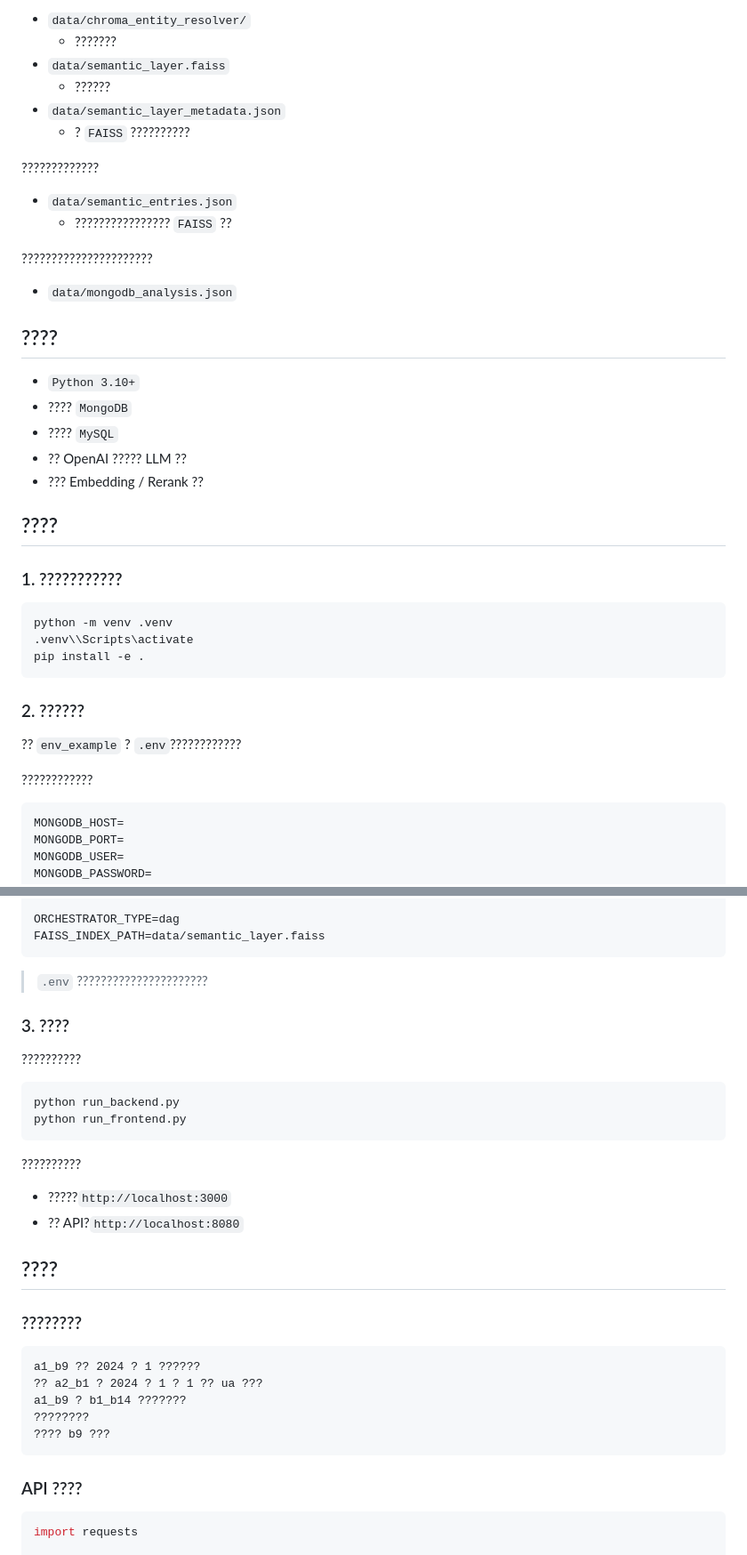
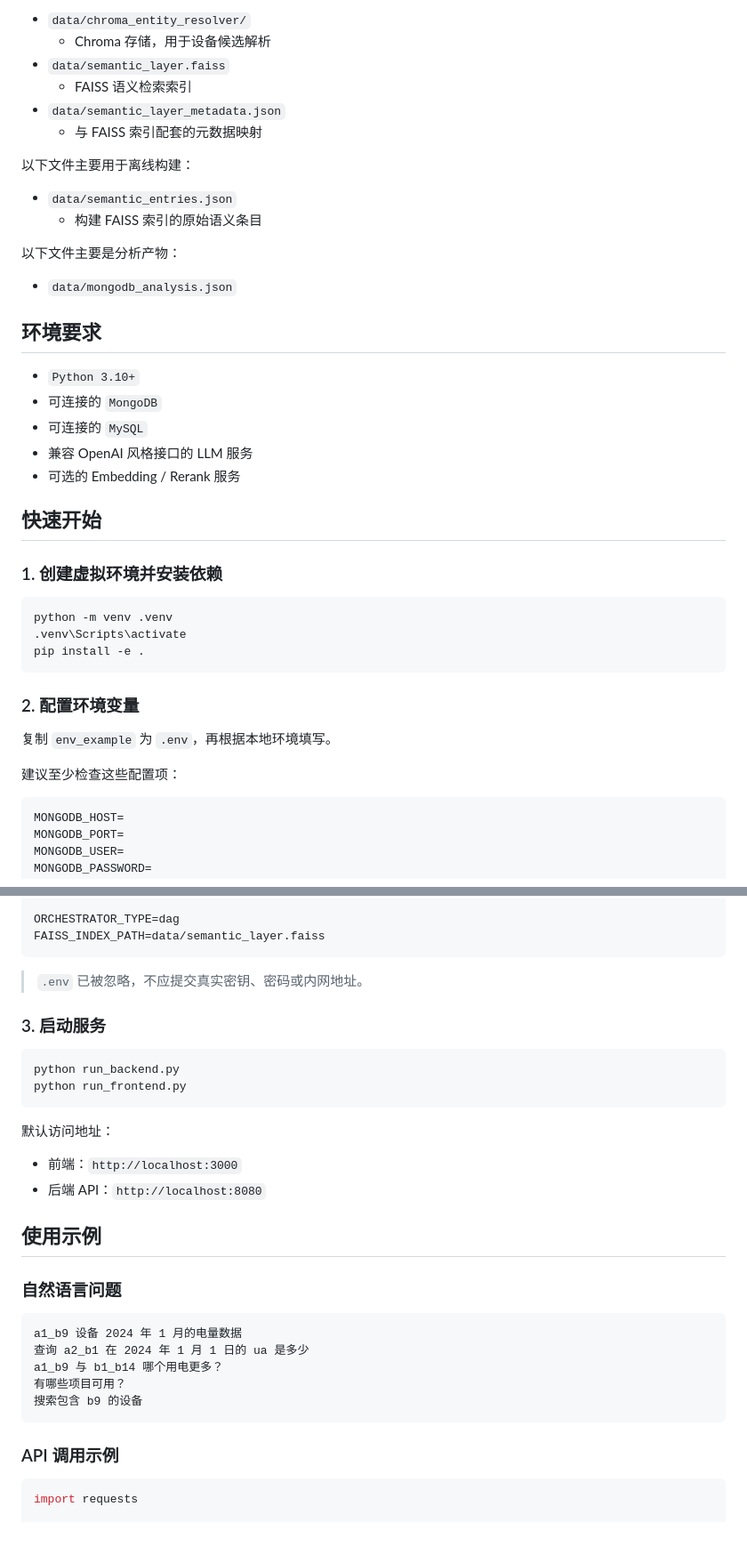
Before and after one commit to Darylweii/sqlmongo, a Markdown page: README.md, 2 parts joined by grey strips. Shown at 89% size. Drawn GitHub-style; blank space fills up the shorter version.

````diff
--- a/README.md
+++ b/README.md
@@ -86,43 +84,43 @@
 
 - `data/chroma_entity_resolver/`
-  - ???????
+  - Chroma 存储，用于设备候选解析
 - `data/semantic_layer.faiss`
-  - ??????
+  - FAISS 语义检索索引
 - `data/semantic_layer_metadata.json`
-  - ? `FAISS` ??????????
+  - 与 FAISS 索引配套的元数据映射
 
-?????????????
+以下文件主要用于离线构建：
 
 - `data/semantic_entries.json`
-  - ???????????????? `FAISS` ??
+  - 构建 FAISS 索引的原始语义条目
 
-??????????????????????
+以下文件主要是分析产物：
 
 - `data/mongodb_analysis.json`
 
-## ????
+## 环境要求
 
 - `Python 3.10+`
-- ???? `MongoDB`
-- ???? `MySQL`
-- ?? OpenAI ????? LLM ??
-- ??? Embedding / Rerank ??
+- 可连接的 `MongoDB`
+- 可连接的 `MySQL`
+- 兼容 OpenAI 风格接口的 LLM 服务
+- 可选的 Embedding / Rerank 服务
 
-## ????
+## 快速开始
 
-### 1. ???????????
+### 1. 创建虚拟环境并安装依赖
 
 ```bash
 python -m venv .venv
-.venv\\Scripts\activate
+.venv\Scripts\activate
 pip install -e .
 ```
 
-### 2. ??????
+### 2. 配置环境变量
 
-?? `env_example` ? `.env`????????????
+复制 `env_example` 为 `.env`，再根据本地环境填写。
 
-????????????
+建议至少检查这些配置项：
 
 ```bash
 MONGODB_HOST=
@@ -149,35 +147,33 @@ ORCHESTRATOR_TYPE=dag
 FAISS_INDEX_PATH=data/semantic_layer.faiss
 ```
 
-> `.env` ??????????????????????
+> `.env` 已被忽略，不应提交真实密钥、密码或内网地址。
 
-### 3. ????
-
-??????????
+### 3. 启动服务
 
 ```bash
 python run_backend.py
 python run_frontend.py
 ```
 
-??????????
+默认访问地址：
 
-- ?????`http://localhost:3000`
-- ?? API?`http://localhost:8080`
+- 前端：`http://localhost:3000`
+- 后端 API：`http://localhost:8080`
 
-## ????
+## 使用示例
 
-### ????????
+### 自然语言问题
 
 ```text
-a1_b9 ?? 2024 ? 1 ??????
-?? a2_b1 ? 2024 ? 1 ? 1 ?? ua ???
-a1_b9 ? b1_b14 ???????
-????????
-???? b9 ???
+a1_b9 设备 2024 年 1 月的电量数据
+查询 a2_b1 在 2024 年 1 月 1 日的 ua 是多少
+a1_b9 与 b1_b14 哪个用电更多？
+有哪些项目可用？
+搜索包含 b9 的设备
 ```
 
-### API ????
+### API 调用示例
 
 ```python
 import requests
````
Also changed, not shown: other parts of README.md (+78 -80 lines).
